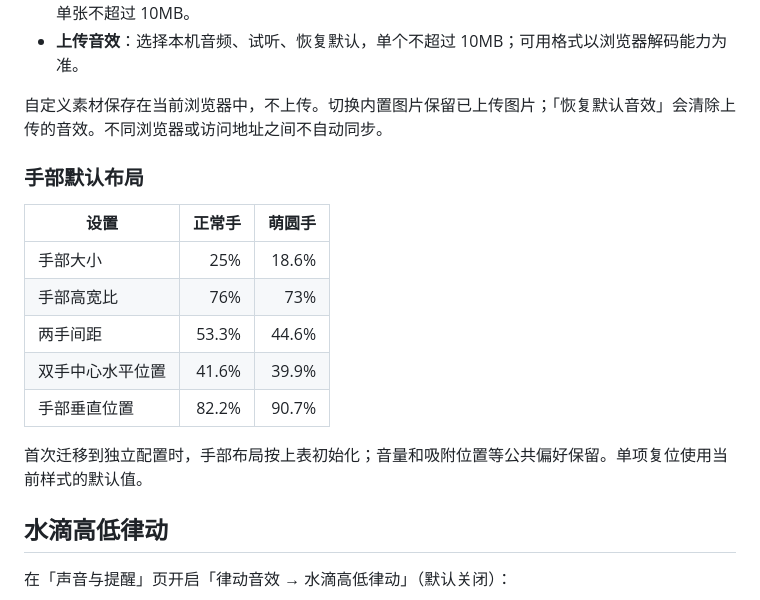
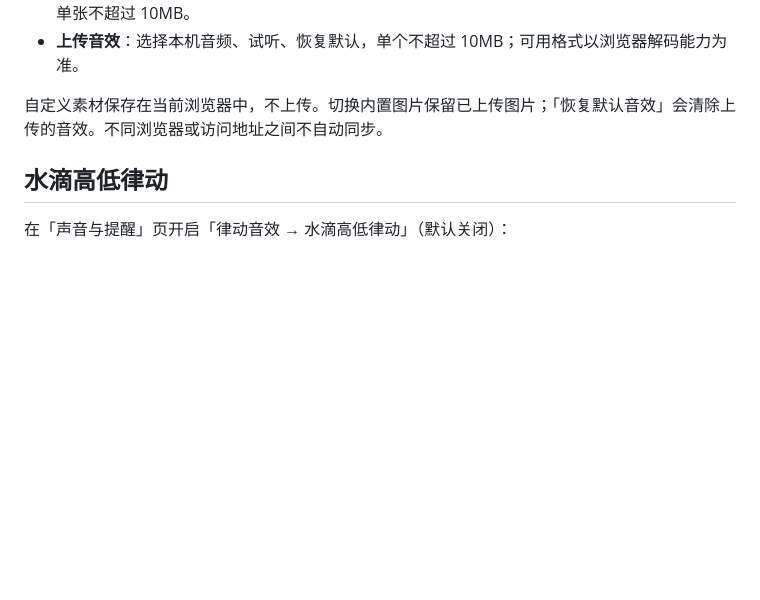
Before and after one commit to YUsaltyfish/dsh-bongo-fish, a Markdown page: README.md, the part around the change. GitHub-like rendering; blank space fills up the shorter version.

Commit message:
Remove hand layout section from README
Removed section on default hand layout from README.

```diff
--- a/README.md
+++ b/README.md
@@ -37,18 +37,6 @@ dsh-bongo-fish
 
 自定义素材保存在当前浏览器中，不上传。切换内置图片保留已上传图片；「恢复默认音效」会清除上传的音效。不同浏览器或访问地址之间不自动同步。
 
-### 手部默认布局
-
-| 设置 | 正常手 | 萌圆手 |
-|---|---:|---:|
-| 手部大小 | 25% | 18.6% |
-| 手部高宽比 | 76% | 73% |
-| 两手间距 | 53.3% | 44.6% |
-| 双手中心水平位置 | 41.6% | 39.9% |
-| 手部垂直位置 | 82.2% | 90.7% |
-
-首次迁移到独立配置时，手部布局按上表初始化；音量和吸附位置等公共偏好保留。单项复位使用当前样式的默认值。
-
 ## 水滴高低律动
 
 在「声音与提醒」页开启「律动音效 → 水滴高低律动」（默认关闭）：
```
